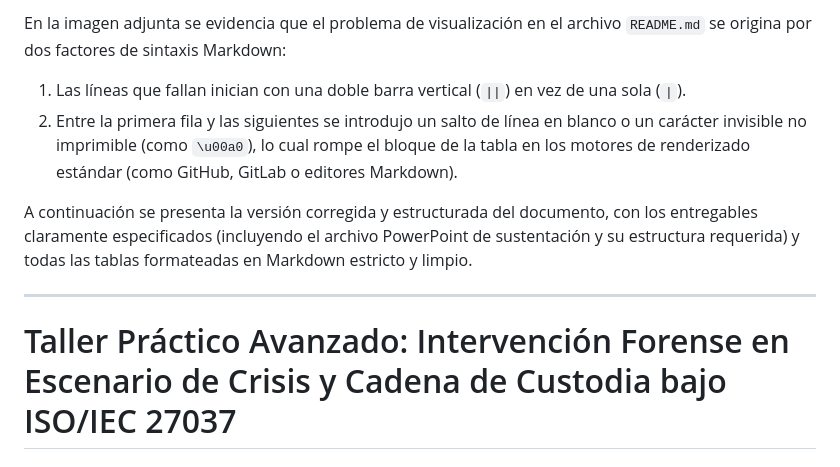
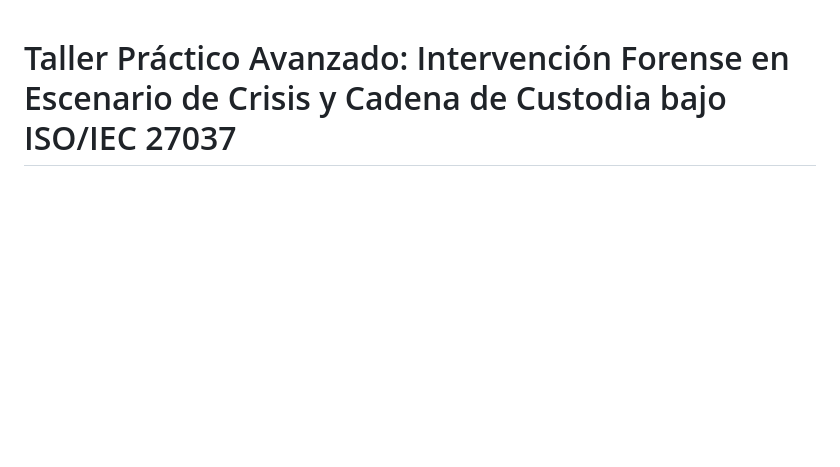
Before and after one commit to jaiderospina/Gestion_Ciberseguridad_2025_2, a Markdown page: FORENSE/ISO_27037/README.md, the part around the change. Drawn GitHub-style; blank space fills up the shorter version.

```diff
--- a/FORENSE/ISO_27037/README.md
+++ b/FORENSE/ISO_27037/README.md
@@ -1,11 +1,3 @@
-En la imagen adjunta se evidencia que el problema de visualización en el archivo `README.md` se origina por dos factores de sintaxis Markdown:
-
-1. Las líneas que fallan inician con una doble barra vertical (`||`) en vez de una sola (`|`).
-2. Entre la primera fila y las siguientes se introdujo un salto de línea en blanco o un carácter invisible no imprimible (como `\u00a0`), lo cual rompe el bloque de la tabla en los motores de renderizado estándar (como GitHub, GitLab o editores Markdown).
-
-A continuación se presenta la versión corregida y estructurada del documento, con los entregables claramente especificados (incluyendo el archivo PowerPoint de sustentación y su estructura requerida) y todas las tablas formateadas en Markdown estricto y limpio.
-
----
 
 # Taller Práctico Avanzado: Intervención Forense en Escenario de Crisis y Cadena de Custodia bajo ISO/IEC 27037
 
```
